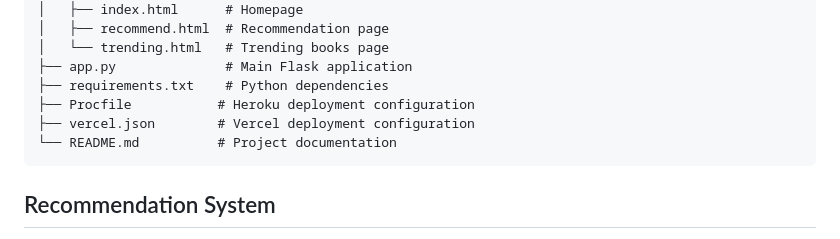
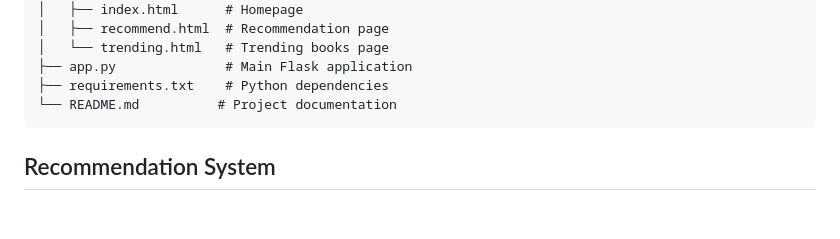
Before and after one commit to aysh34/BookGenie, a Markdown page: README.md, the part around the change. Rendered like a GitHub page; blank space fills up the shorter version.

````diff
--- a/README.md
+++ b/README.md
@@ -91,8 +91,6 @@ BookGenie/
 │   └── trending.html   # Trending books page
 ├── app.py              # Main Flask application
 ├── requirements.txt    # Python dependencies
-├── Procfile           # Heroku deployment configuration
-├── vercel.json        # Vercel deployment configuration
 └── README.md          # Project documentation
 ```
 
````
